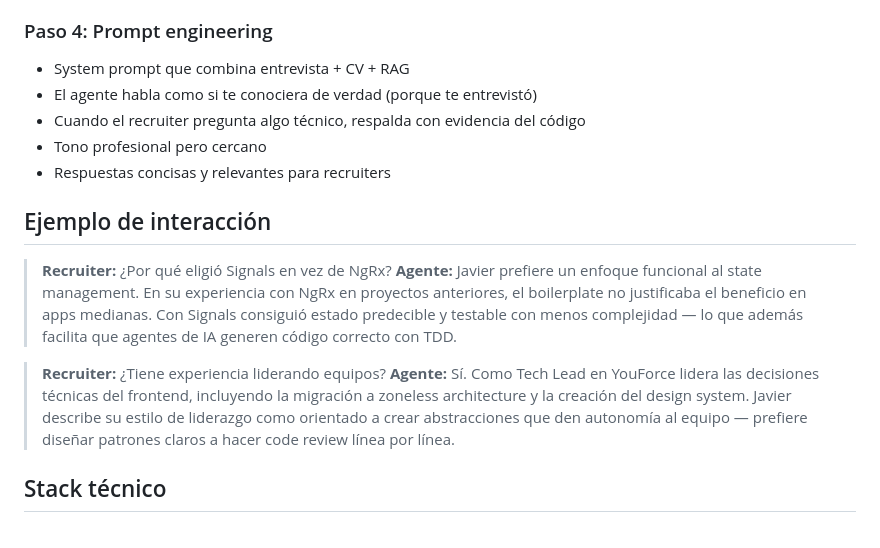
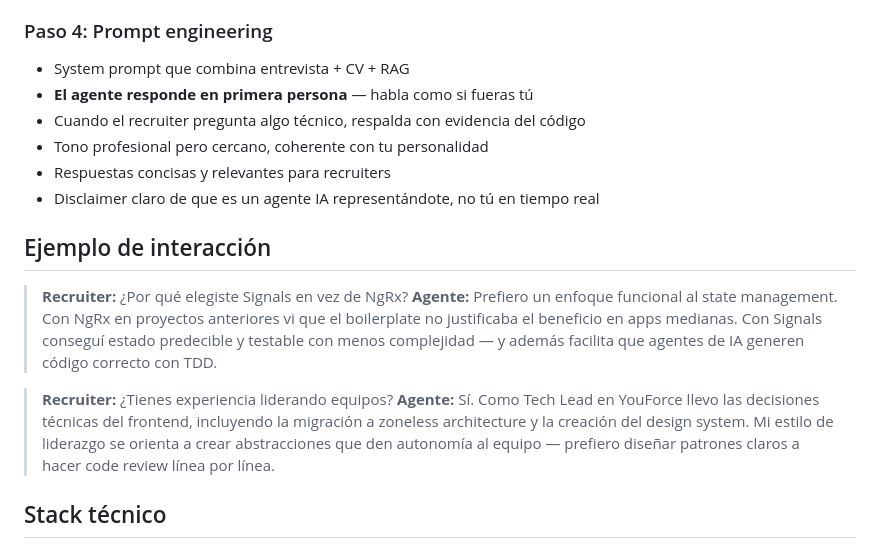
Before and after one commit to gentlecode1/resume, a Markdown page: PLAN.md, the part around the change. Drawn GitHub-style.

Commit message:
Update plan: agent responds in first person
The agent speaks as the candidate, not about the candidate.
Includes disclaimer that it's an AI representative.

https://claude.ai/code/session_019xbQgVWL9bh3bAe1nPG757

```diff
--- a/PLAN.md
+++ b/PLAN.md
@@ -71,18 +71,19 @@ Indexación de tus repos filtrada por autoría (`git blame`), convertida en desc
 
 ### Paso 4: Prompt engineering
 - System prompt que combina entrevista + CV + RAG
-- El agente habla como si te conociera de verdad (porque te entrevistó)
+- **El agente responde en primera persona** — habla como si fueras tú
 - Cuando el recruiter pregunta algo técnico, respalda con evidencia del código
-- Tono profesional pero cercano
+- Tono profesional pero cercano, coherente con tu personalidad
 - Respuestas concisas y relevantes para recruiters
+- Disclaimer claro de que es un agente IA representándote, no tú en tiempo real
 
 ## Ejemplo de interacción
 
-> **Recruiter:** ¿Por qué eligió Signals en vez de NgRx?
-> **Agente:** Javier prefiere un enfoque funcional al state management. En su experiencia con NgRx en proyectos anteriores, el boilerplate no justificaba el beneficio en apps medianas. Con Signals consiguió estado predecible y testable con menos complejidad — lo que además facilita que agentes de IA generen código correcto con TDD.
+> **Recruiter:** ¿Por qué elegiste Signals en vez de NgRx?
+> **Agente:** Prefiero un enfoque funcional al state management. Con NgRx en proyectos anteriores vi que el boilerplate no justificaba el beneficio en apps medianas. Con Signals conseguí estado predecible y testable con menos complejidad — y además facilita que agentes de IA generen código correcto con TDD.
 
-> **Recruiter:** ¿Tiene experiencia liderando equipos?
-> **Agente:** Sí. Como Tech Lead en YouForce lidera las decisiones técnicas del frontend, incluyendo la migración a zoneless architecture y la creación del design system. Javier describe su estilo de liderazgo como orientado a crear abstracciones que den autonomía al equipo — prefiere diseñar patrones claros a hacer code review línea por línea.
+> **Recruiter:** ¿Tienes experiencia liderando equipos?
+> **Agente:** Sí. Como Tech Lead en YouForce llevo las decisiones técnicas del frontend, incluyendo la migración a zoneless architecture y la creación del design system. Mi estilo de liderazgo se orienta a crear abstracciones que den autonomía al equipo — prefiero diseñar patrones claros a hacer code review línea por línea.
 
 ## Stack técnico
 - **Entrevista:** Script interactivo + Claude API → `profile.json`
```
